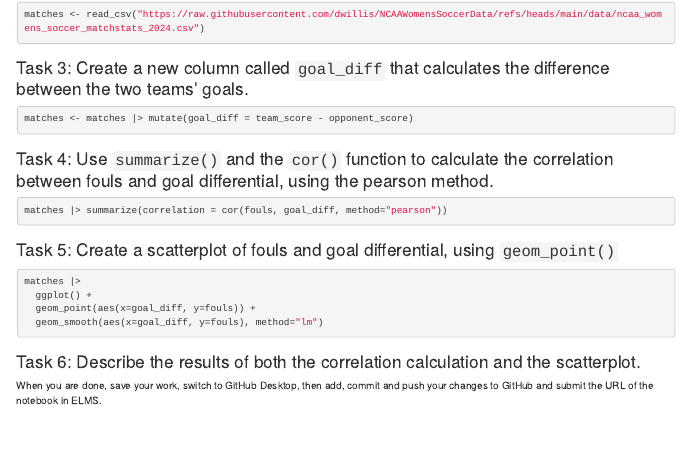
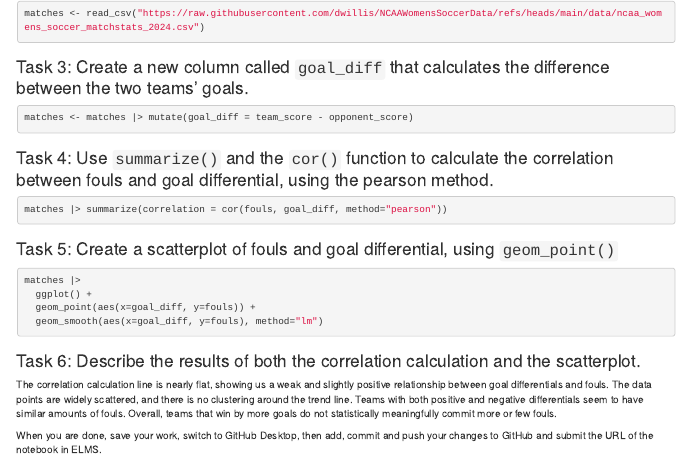
Before and after one commit to zoebayewitz/jour405_spring26, an R Markdown document (activities/SoccerFouls.Rmd): the page in a window 1100 px wide, from 220 px down. Rendered offline with R 4.5, knitr and Pandoc, with nearby package versions; the code chunks are not run, so their results and figures are left out.

Commit message:
Update SoccerFouls.Rmd

```diff
--- a/activities/SoccerFouls.Rmd
+++ b/activities/SoccerFouls.Rmd
@@ -49,5 +49,6 @@ matches |>
 
 ### Task 6: Describe the results of both the correlation calculation and the scatterplot.
 
+The correlation calculation line is nearly flat, showing us a weak and slightly positive relationship between goal differentials and fouls. The data points are widely scattered, and there is no clustering around the trend line. Teams with both positive and negative differentials seem to have similar amounts of fouls. Overall, teams that win by more goals do not statistically meaningfully commit more or few fouls.
 
 When you are done, save your work, switch to GitHub Desktop, then add, commit and push your changes to GitHub and submit the URL of the notebook in ELMS.
```
